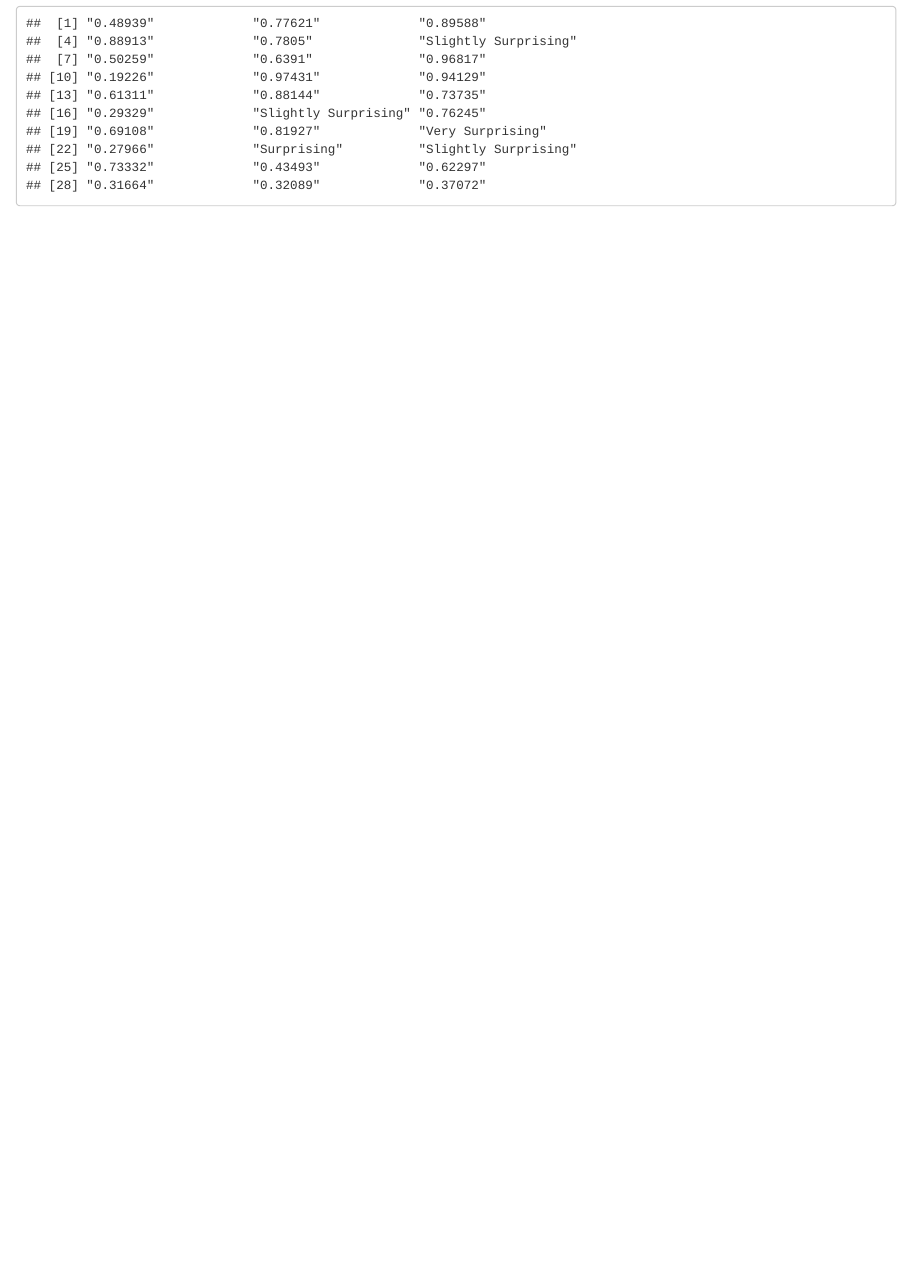
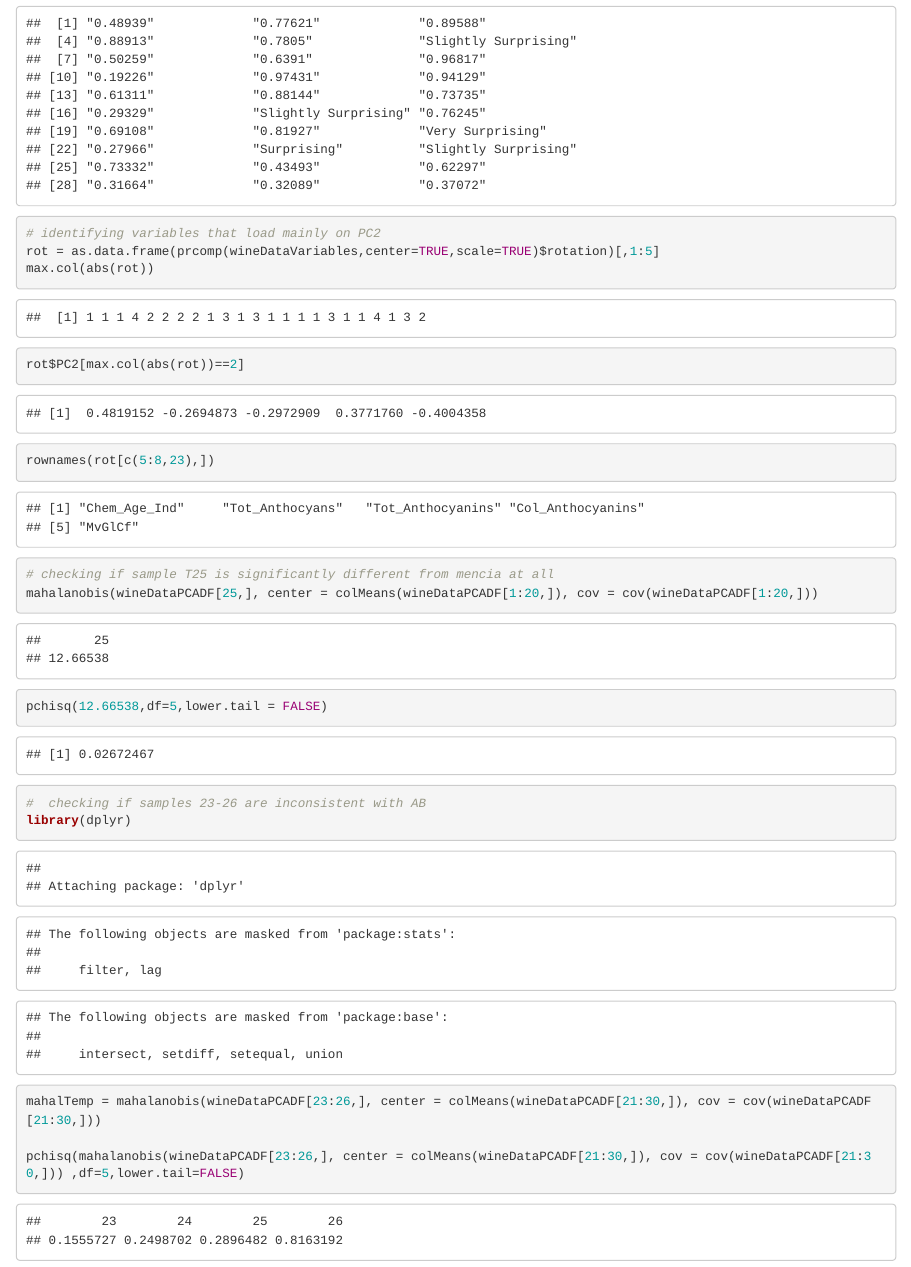
Before and after one commit to WianDeVos/STAT394-Group-Project, an R Markdown document (Riley's Personal Analysis.Rmd): the page in a window 1100 px wide, from 9530 px down. Rendered offline with R 4.5, knitr and Pandoc, with nearby package versions.

Commit message:
updating personal work

````diff
--- a/Riley's Personal Analysis.Rmd
+++ b/Riley's Personal Analysis.Rmd
@@ -98,3 +98,24 @@ surprise1GroupWords = ifelse(surprise1Group <= 0.01, "Very Surprising",
                                     ifelse(surprise1Group <=0.1, "Slightly Surprising", round(surprise1Group,5))))
 surprise1GroupWords
 ```
+
+```{r}
+# identifying variables that load mainly on PC2
+rot = as.data.frame(prcomp(wineDataVariables,center=TRUE,scale=TRUE)$rotation)[,1:5]
+max.col(abs(rot))
+rot$PC2[max.col(abs(rot))==2]
+rownames(rot[c(5:8,23),])
+```
+```{r}
+# checking if sample T25 is significantly different from mencia at all
+mahalanobis(wineDataPCADF[25,], center = colMeans(wineDataPCADF[1:20,]), cov = cov(wineDataPCADF[1:20,]))
+pchisq(12.66538,df=5,lower.tail = FALSE)
+```
+```{r}
+#  checking if samples 23-26 are inconsistent with AB
+library(dplyr)
+mahalTemp = mahalanobis(wineDataPCADF[23:26,], center = colMeans(wineDataPCADF[21:30,]), cov = cov(wineDataPCADF[21:30,]))
+
+pchisq(mahalanobis(wineDataPCADF[23:26,], center = colMeans(wineDataPCADF[21:30,]), cov = cov(wineDataPCADF[21:30,])) ,df=5,lower.tail=FALSE)
+
+```
````
